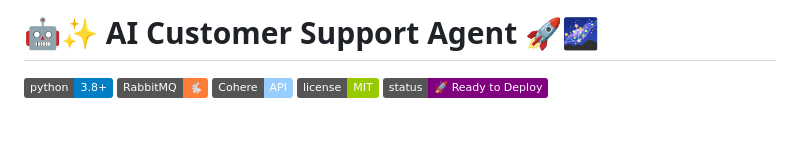
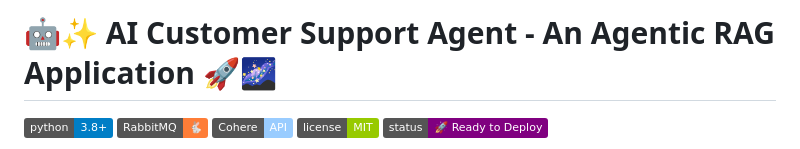
Before and after one commit to RaviTejaGattu1/AgenticRAG_AICustomerSupportApp, a Markdown page: README.md, the part around the change. GitHub-like rendering; badges without logos; blank space fills up the shorter version.

```diff
--- a/README.md
+++ b/README.md
@@ -1,4 +1,4 @@
-# 🤖✨ AI Customer Support Agent 🚀🌌
+# 🤖✨ AI Customer Support Agent - An Agentic RAG Application 🚀🌌
 
 ![Python](https://img.shields.io/badge/python-3.8%2B-blue.svg)
 ![RabbitMQ](https://img.shields.io/badge/RabbitMQ-🐇-orange)
```
